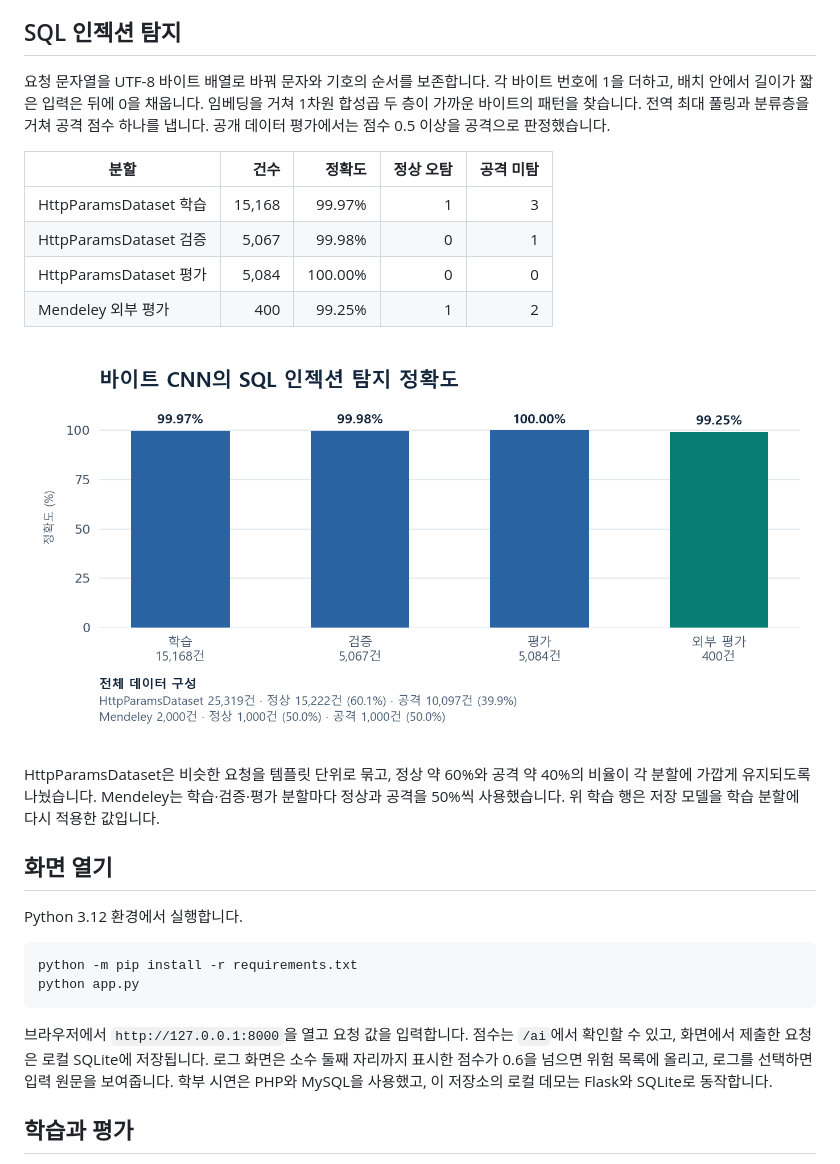
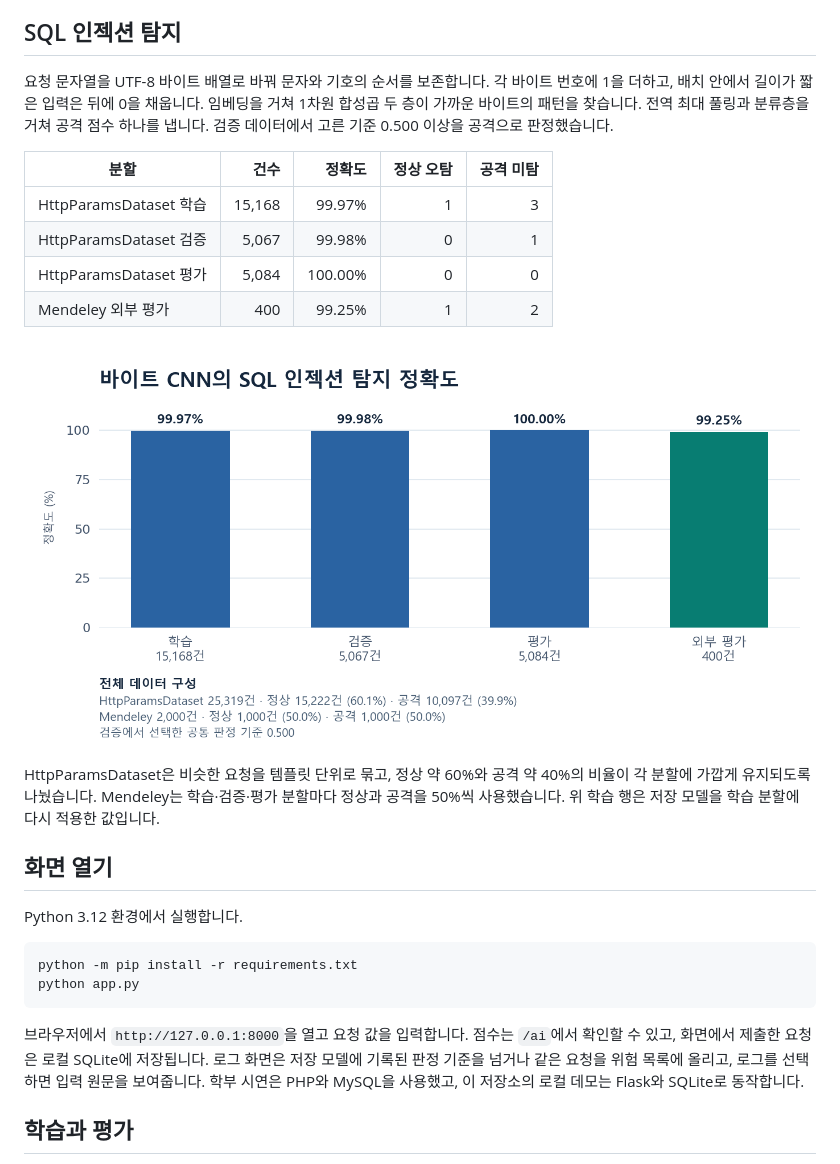
Before and after one commit to y0x79min/AI_Web_Intrusion_Detection, a Markdown page: README.md, the part around one of its changes. Drawn GitHub-style; pictures changed too: reports/accuracy.png.

````diff
--- a/README.md
+++ b/README.md
@@ -4,7 +4,7 @@
 
 ## SQL 인젝션 탐지
 
-요청 문자열을 UTF-8 바이트 배열로 바꿔 문자와 기호의 순서를 보존합니다. 각 바이트 번호에 1을 더하고, 배치 안에서 길이가 짧은 입력은 뒤에 0을 채웁니다. 임베딩을 거쳐 1차원 합성곱 두 층이 가까운 바이트의 패턴을 찾습니다. 전역 최대 풀링과 분류층을 거쳐 공격 점수 하나를 냅니다. 공개 데이터 평가에서는 점수 0.5 이상을 공격으로 판정했습니다.
+요청 문자열을 UTF-8 바이트 배열로 바꿔 문자와 기호의 순서를 보존합니다. 각 바이트 번호에 1을 더하고, 배치 안에서 길이가 짧은 입력은 뒤에 0을 채웁니다. 임베딩을 거쳐 1차원 합성곱 두 층이 가까운 바이트의 패턴을 찾습니다. 전역 최대 풀링과 분류층을 거쳐 공격 점수 하나를 냅니다. 검증 데이터에서 고른 기준 0.500 이상을 공격으로 판정했습니다.
 
 | 분할 | 건수 | 정확도 | 정상 오탐 | 공격 미탐 |
 | --- | ---: | ---: | ---: | ---: |
@@ -26,7 +26,7 @@ python -m pip install -r requirements.txt
 python app.py
 ```
 
-브라우저에서 `http://127.0.0.1:8000`을 열고 요청 값을 입력합니다. 점수는 `/ai`에서 확인할 수 있고, 화면에서 제출한 요청은 로컬 SQLite에 저장됩니다. 로그 화면은 소수 둘째 자리까지 표시한 점수가 0.6을 넘으면 위험 목록에 올리고, 로그를 선택하면 입력 원문을 보여줍니다. 학부 시연은 PHP와 MySQL을 사용했고, 이 저장소의 로컬 데모는 Flask와 SQLite로 동작합니다.
+브라우저에서 `http://127.0.0.1:8000`을 열고 요청 값을 입력합니다. 점수는 `/ai`에서 확인할 수 있고, 화면에서 제출한 요청은 로컬 SQLite에 저장됩니다. 로그 화면은 저장 모델에 기록된 판정 기준을 넘거나 같은 요청을 위험 목록에 올리고, 로그를 선택하면 입력 원문을 보여줍니다. 학부 시연은 PHP와 MySQL을 사용했고, 이 저장소의 로컬 데모는 Flask와 SQLite로 동작합니다.
 
 ## 학습과 평가
 
````
Also changed, not shown: other parts of README.md (+13 -1 lines), reports/input_settings.png, 8 other files.
